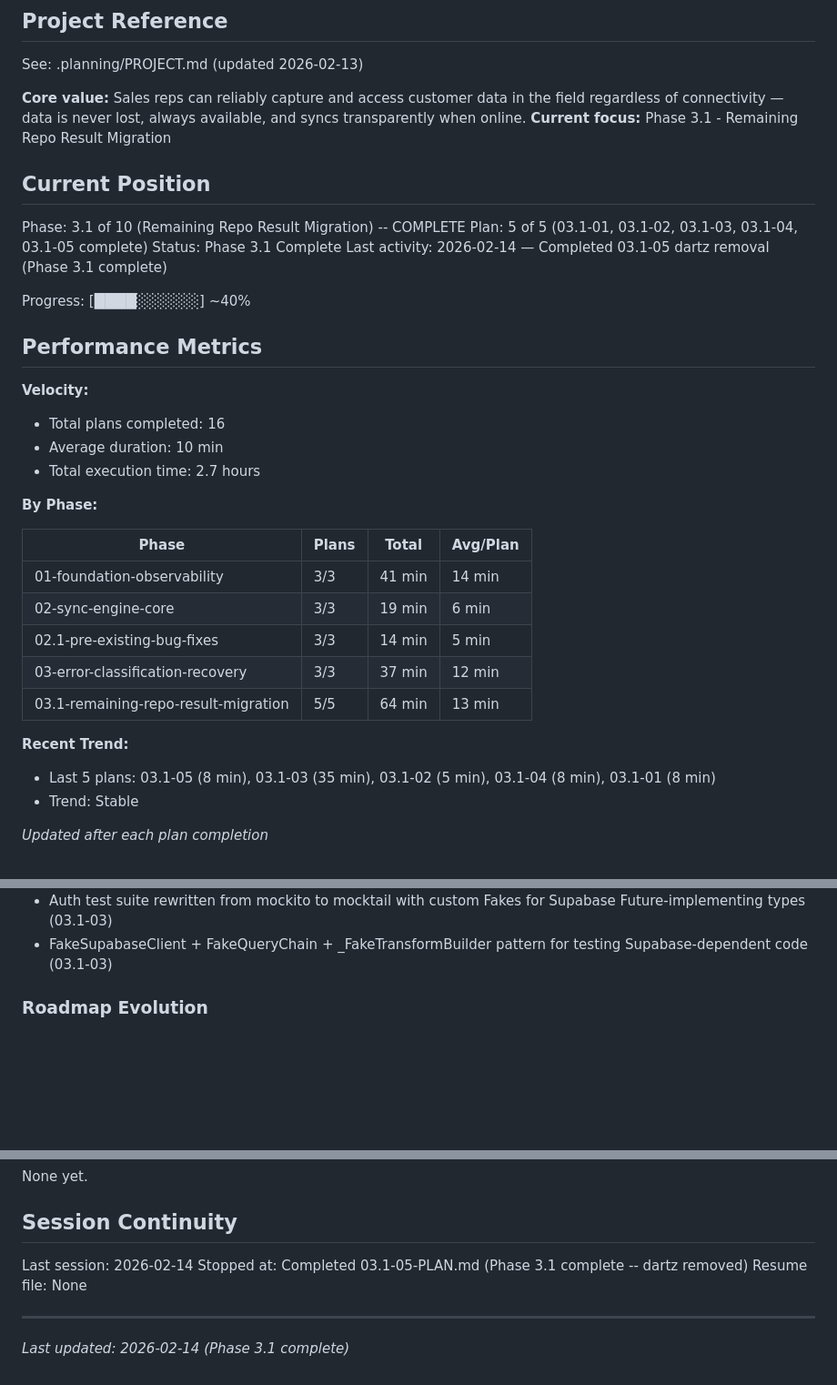
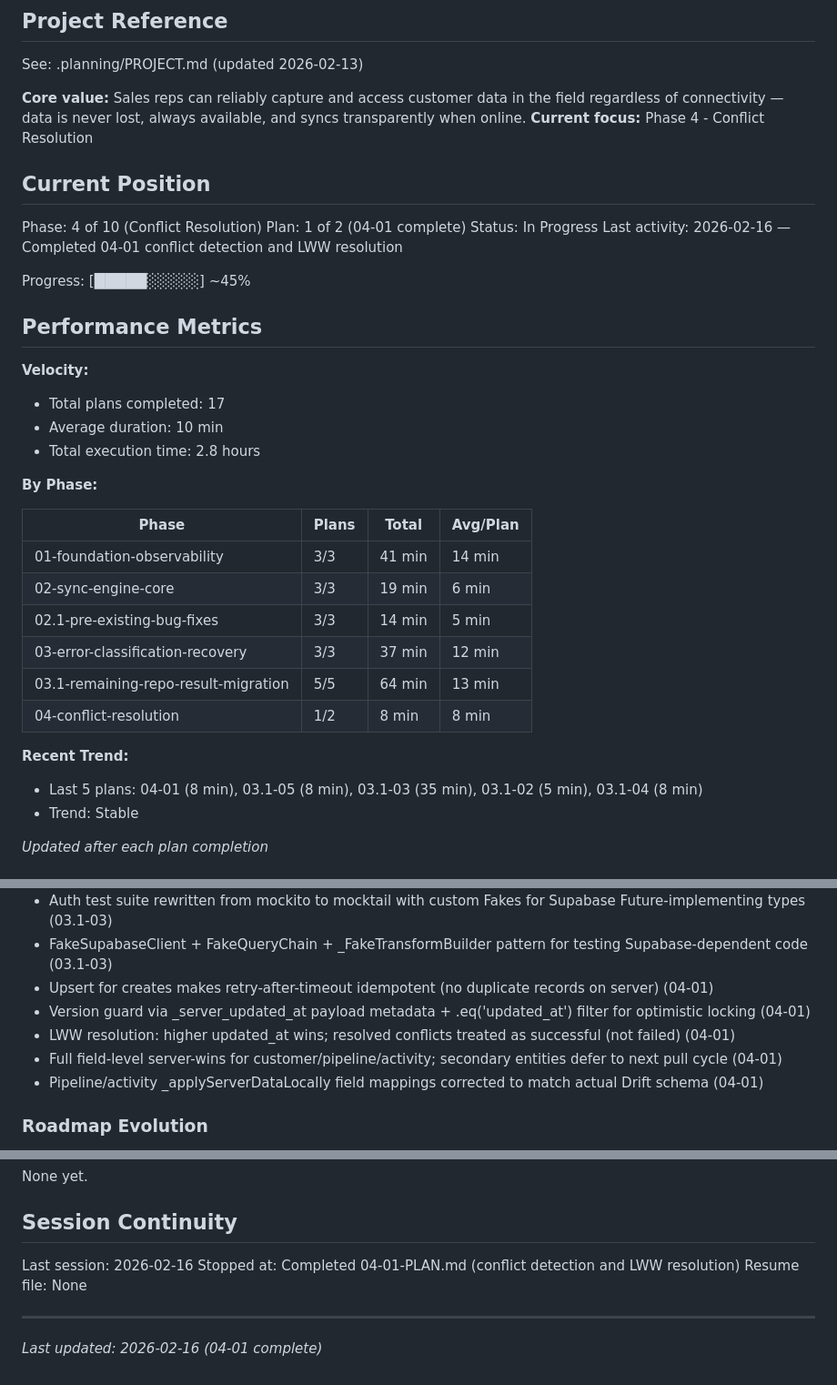
Before and after one commit to codehava/LeadX.v1, a Markdown page: .planning/STATE.md, 3 parts joined by grey strips. Shown at 91% size. GitHub-like rendering; blank space fills up the shorter version.

Commit message:
docs(04-01): complete conflict detection and LWW resolution plan
- Create 04-01-SUMMARY.md with execution results
- Update STATE.md: phase 4 plan 1 of 2 complete, new decisions logged

Co-Authored-By: Claude Opus 4.6 <noreply@anthropic.com>

```diff
--- a/.planning/STATE.md
+++ b/.planning/STATE.md
@@ -5,23 +5,23 @@
 See: .planning/PROJECT.md (updated 2026-02-13)
 
 **Core value:** Sales reps can reliably capture and access customer data in the field regardless of connectivity — data is never lost, always available, and syncs transparently when online.
-**Current focus:** Phase 3.1 - Remaining Repo Result Migration
+**Current focus:** Phase 4 - Conflict Resolution
 
 ## Current Position
 
-Phase: 3.1 of 10 (Remaining Repo Result Migration) -- COMPLETE
-Plan: 5 of 5 (03.1-01, 03.1-02, 03.1-03, 03.1-04, 03.1-05 complete)
-Status: Phase 3.1 Complete
-Last activity: 2026-02-14 — Completed 03.1-05 dartz removal (Phase 3.1 complete)
+Phase: 4 of 10 (Conflict Resolution)
+Plan: 1 of 2 (04-01 complete)
+Status: In Progress
+Last activity: 2026-02-16 — Completed 04-01 conflict detection and LWW resolution
 
-Progress: [████░░░░░░] ~40%
+Progress: [█████░░░░░] ~45%
 
 ## Performance Metrics
 
 **Velocity:**
-- Total plans completed: 16
+- Total plans completed: 17
 - Average duration: 10 min
-- Total execution time: 2.7 hours
+- Total execution time: 2.8 hours
 
 **By Phase:**
 
@@ -32,9 +32,10 @@ Progress: [████░░░░░░] ~40%
 | 02.1-pre-existing-bug-fixes | 3/3 | 14 min | 5 min |
 | 03-error-classification-recovery | 3/3 | 37 min | 12 min |
 | 03.1-remaining-repo-result-migration | 5/5 | 64 min | 13 min |
+| 04-conflict-resolution | 1/2 | 8 min | 8 min |
 
 **Recent Trend:**
-- Last 5 plans: 03.1-05 (8 min), 03.1-03 (35 min), 03.1-02 (5 min), 03.1-04 (8 min), 03.1-01 (8 min)
+- Last 5 plans: 04-01 (8 min), 03.1-05 (8 min), 03.1-03 (35 min), 03.1-02 (5 min), 03.1-04 (8 min)
 - Trend: Stable
 
 *Updated after each plan completion*
@@ -96,6 +97,11 @@ Recent decisions affecting current work:
 - Preserved custom _mapAuthError() with Indonesian-locale messages instead of replacing with generic mapException (03.1-03)
 - Auth test suite rewritten from mockito to mocktail with custom Fakes for Supabase Future-implementing types (03.1-03)
 - FakeSupabaseClient + FakeQueryChain + _FakeTransformBuilder pattern for testing Supabase-dependent code (03.1-03)
+- Upsert for creates makes retry-after-timeout idempotent (no duplicate records on server) (04-01)
+- Version guard via _server_updated_at payload metadata + .eq('updated_at') filter for optimistic locking (04-01)
+- LWW resolution: higher updated_at wins; resolved conflicts treated as successful (not failed) (04-01)
+- Full field-level server-wins for customer/pipeline/activity; secondary entities defer to next pull cycle (04-01)
+- Pipeline/activity _applyServerDataLocally field mappings corrected to match actual Drift schema (04-01)
 
 ### Roadmap Evolution
 
@@ -112,9 +118,9 @@ None yet.
 
 ## Session Continuity
 
-Last session: 2026-02-14
-Stopped at: Completed 03.1-05-PLAN.md (Phase 3.1 complete -- dartz removed)
+Last session: 2026-02-16
+Stopped at: Completed 04-01-PLAN.md (conflict detection and LWW resolution)
 Resume file: None
 
 ---
-*Last updated: 2026-02-14 (Phase 3.1 complete)*
+*Last updated: 2026-02-16 (04-01 complete)*
```
Also changed, not shown: 1 other file.
